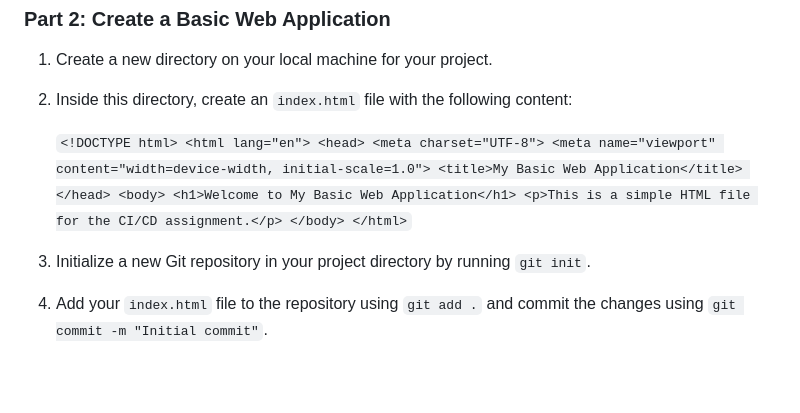
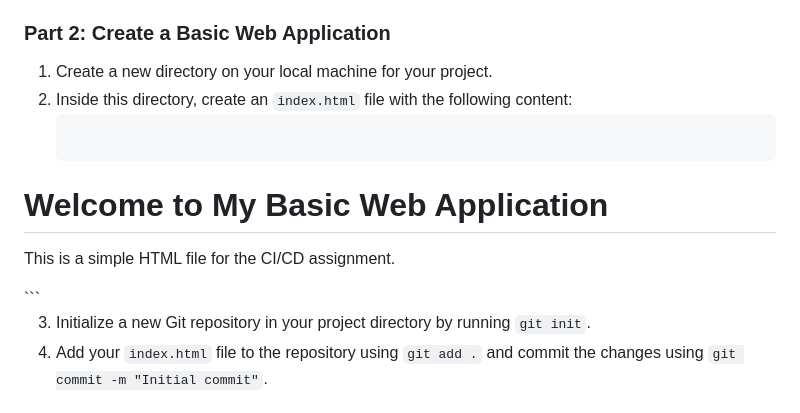
Before and after one commit to SkedaddlesAway/ITMD443-Vanilla, a Markdown page: README.md, the part around the change. Drawn GitHub-style; blank space fills up the shorter version.

Commit message:
Assignment Info Format Update

````diff
--- a/README.md
+++ b/README.md
@@ -18,8 +18,20 @@ Create a simple web application, check it into source control using GitHub, and
 
 1. Create a new directory on your local machine for your project.
 2. Inside this directory, create an `index.html` file with the following content:
-
-    `<!DOCTYPE html> <html lang="en"> <head> <meta charset="UTF-8"> <meta name="viewport" content="width=device-width, initial-scale=1.0"> <title>My Basic Web Application</title> </head> <body> <h1>Welcome to My Basic Web Application</h1> <p>This is a simple HTML file for the CI/CD assignment.</p> </body> </html>`
+    ```html
+<!DOCTYPE html>
+<html lang="en">
+<head>
+  <meta charset="UTF-8">
+  <meta name="viewport" content="width=device-width, initial-scale=1.0">
+  <title>My Basic Web Application</title>
+</head>
+<body>
+  <h1>Welcome to My Basic Web Application</h1>
+  <p>This is a simple HTML file for the CI/CD assignment.</p>
+</body>
+</html>
+```
 
 3. Initialize a new Git repository in your project directory by running `git init`.
 4. Add your `index.html` file to the repository using `git add .` and commit the changes using `git commit -m "Initial commit"`.
````
